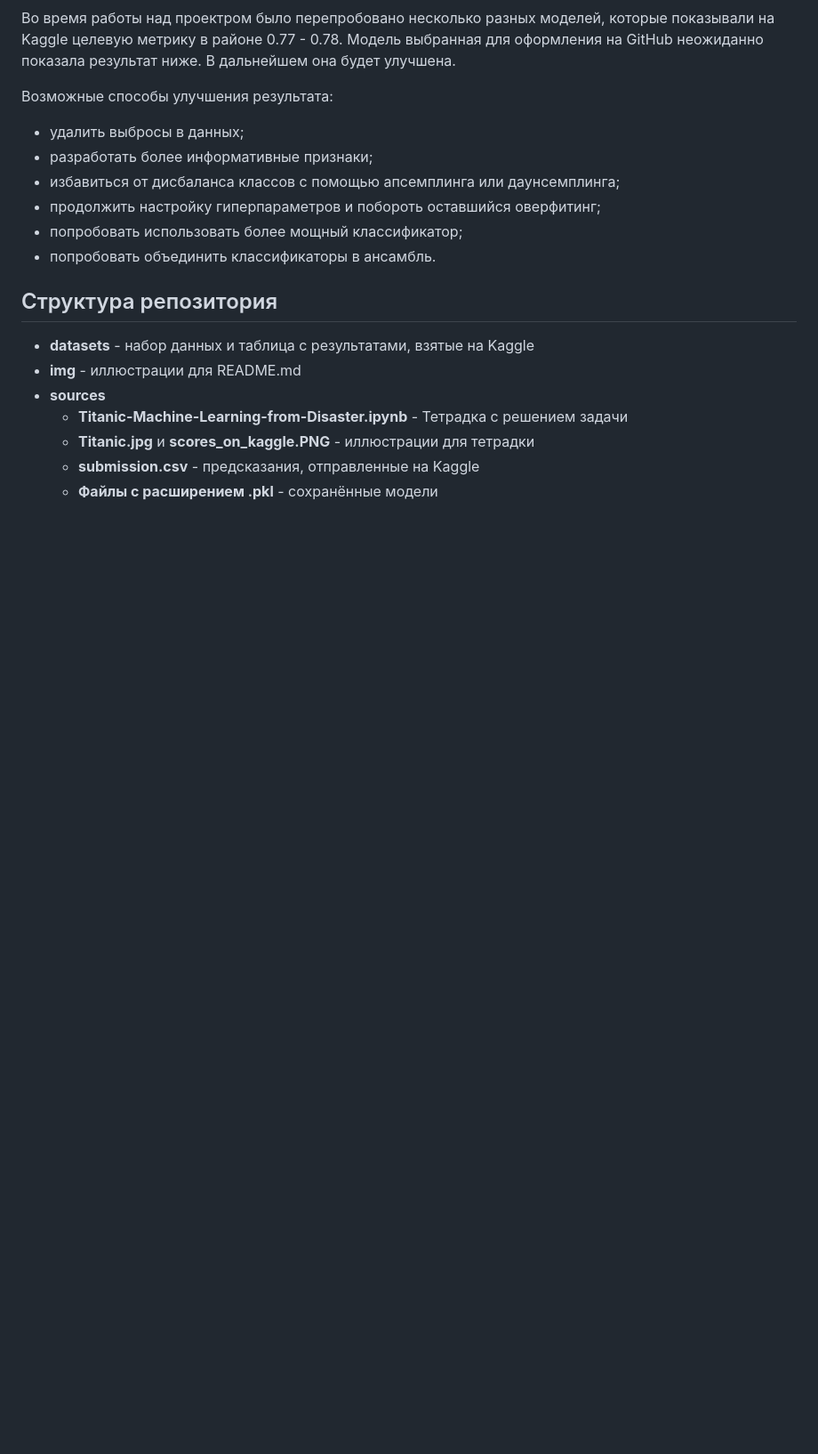
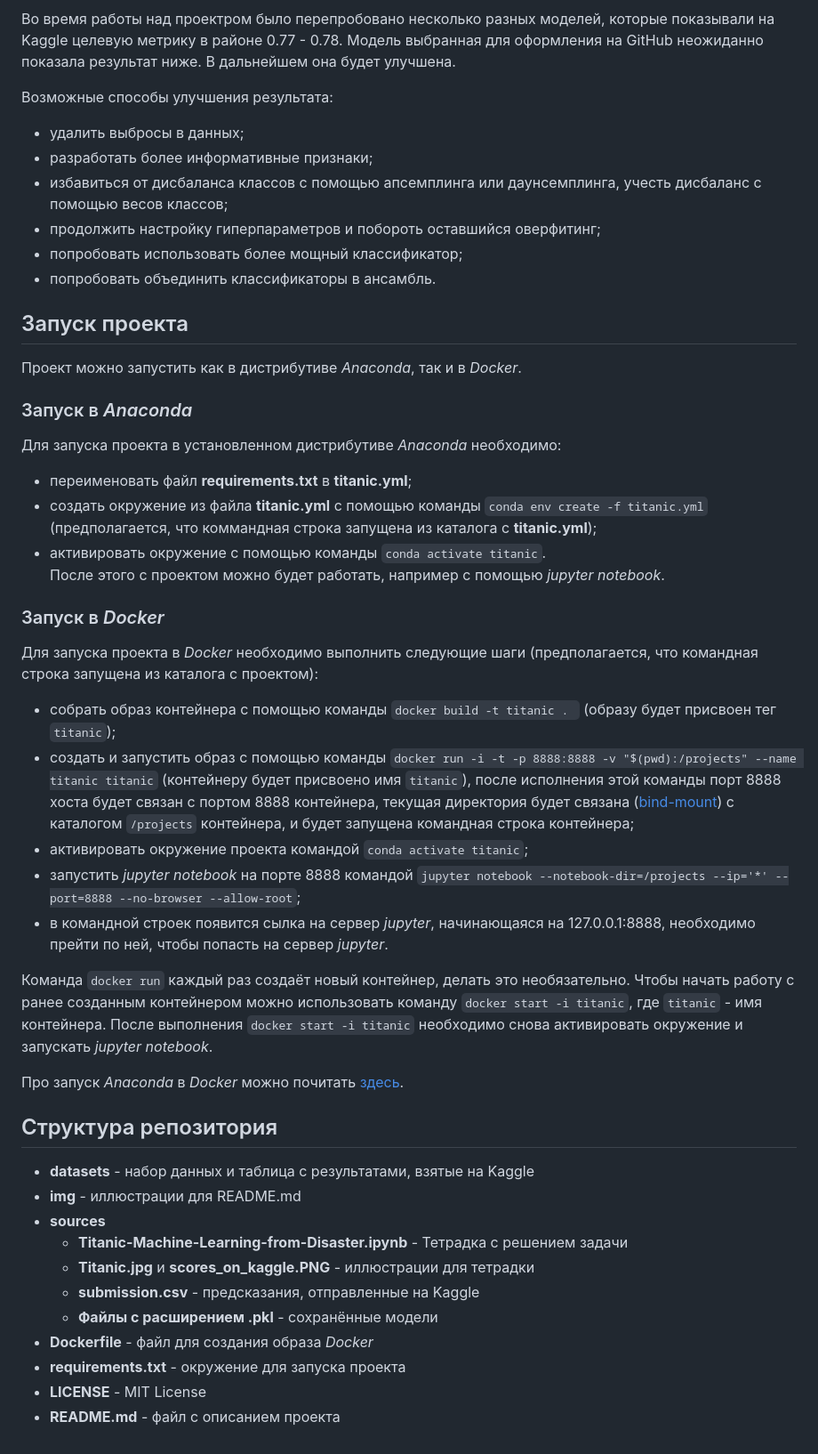
Before and after one commit to AlekseiBogachev/Titanic-Machine-Learning-from-Disaster, a Markdown page: README.md, the part around the change. Shown at 89% size. Rendered like a GitHub page; blank space fills up the shorter version.

Commit message:
Описание запуска в Docker, устранение опечаток

```diff
--- a/README.md
+++ b/README.md
@@ -45,10 +45,42 @@
 Возможные способы улучшения результата:
 - удалить выбросы в данных;
 - разработать более информативные признаки;
-- избавиться от дисбаланса классов с помощью апсемплинга или даунсемплинга;
+- избавиться от дисбаланса классов с помощью апсемплинга или даунсемплинга, учесть дисбаланс с помощью весов классов;
 - продолжить настройку гиперпараметров и побороть оставшийся оверфитинг;
 - попробовать использовать более мощный классификатор;
 - попробовать объединить классификаторы в ансамбль.
+
+
+## Запуск проекта
+Проект можно запустить как в дистрибутиве *Anaconda*, так и в *Docker*.
+
+### Запуск в *Anaconda*
+Для запуска проекта в установленном дистрибутиве *Anaconda* необходимо:
+- переименовать файл **requirements.txt** в **titanic.yml**;
+- создать окружение из файла **titanic.yml** с помощью команды `conda env create -f titanic.yml`
+(предполагается, что коммандная строка запущена из каталога с **titanic.yml**);
+- активировать окружение с помощью команды `conda activate titanic`.
+После этого с проектом можно будет работать, например с помощью *jupyter notebook*.
+
+### Запуск в *Docker*
+Для запуска проекта в *Docker* необходимо выполнить следующие шаги (предполагается, что
+командная строка запущена из каталога с проектом):
+- собрать образ контейнера с помощью команды `docker build -t titanic . ` (образу будет присвоен тег `titanic`);
+- создать и запустить образ с помощью команды `docker run -i -t -p 8888:8888 -v "$(pwd):/projects" --name titanic titanic`
+(контейнеру будет присвоено имя `titanic`), после исполнения этой команды порт 8888 хоста будет связан с
+портом 8888 контейнера, текущая директория будет связана ([bind-mount](https://docs.docker.com/storage/bind-mounts/))
+с каталогом `/projects` контейнера, и будет запущена командная строка контейнера;
+- активировать окружение проекта командой `conda activate titanic`;
+- запустить *jupyter notebook* на порте 8888 командой
+`jupyter notebook --notebook-dir=/projects --ip='*' --port=8888 --no-browser --allow-root`;
+- в командной строек появится сылка на сервер *jupyter*, начинающаяся на 127.0.0.1:8888,
+необходимо прейти по ней, чтобы попасть на сервер *jupyter*.
+
+Команда `docker run` каждый раз создаёт новый контейнер, делать это необязательно. Чтобы начать работу с ранее
+созданным контейнером можно использовать команду `docker start -i titanic`, где `titanic` - имя контейнера.
+После выполнения `docker start -i titanic` необходимо снова активировать окружение и запускать *jupyter notebook*.
+
+Про запуск *Anaconda* в *Docker* можно почитать [здесь](https://docs.anaconda.com/anaconda/user-guide/tasks/docker/).
 
 
 ## Структура репозитория
@@ -59,3 +91,7 @@
     - **Titanic.jpg** и **scores_on_kaggle.PNG** - иллюстрации для тетрадки
     - **submission.csv** - предсказания, отправленные на Kaggle
     - **Файлы с расширением .pkl** - сохранённые модели
+- **Dockerfile** - файл для создания образа *Docker*
+- **requirements.txt** - окружение для запуска проекта
+- **LICENSE** - MIT License
+- **README.md** - файл с описанием проекта
```
